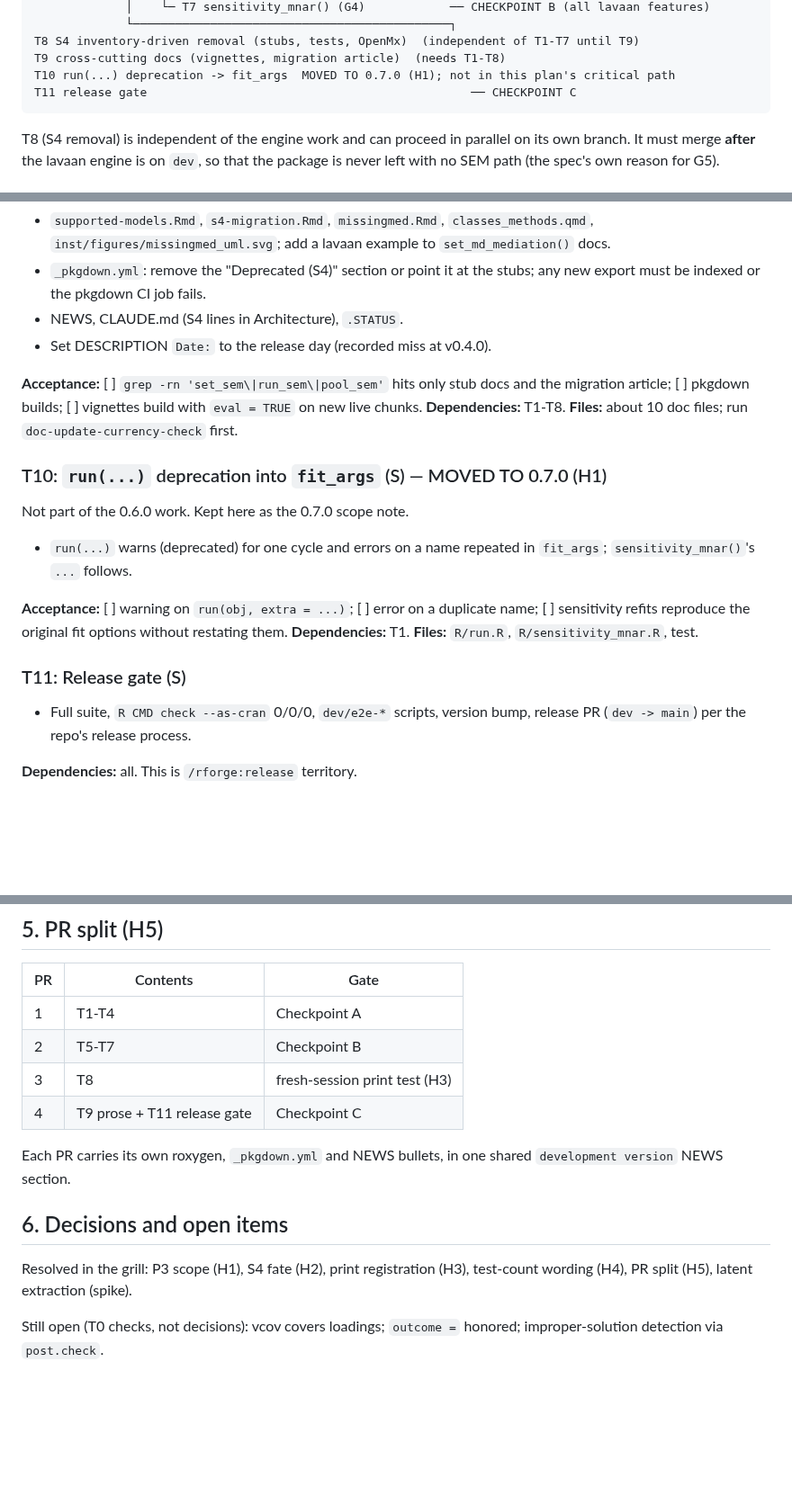
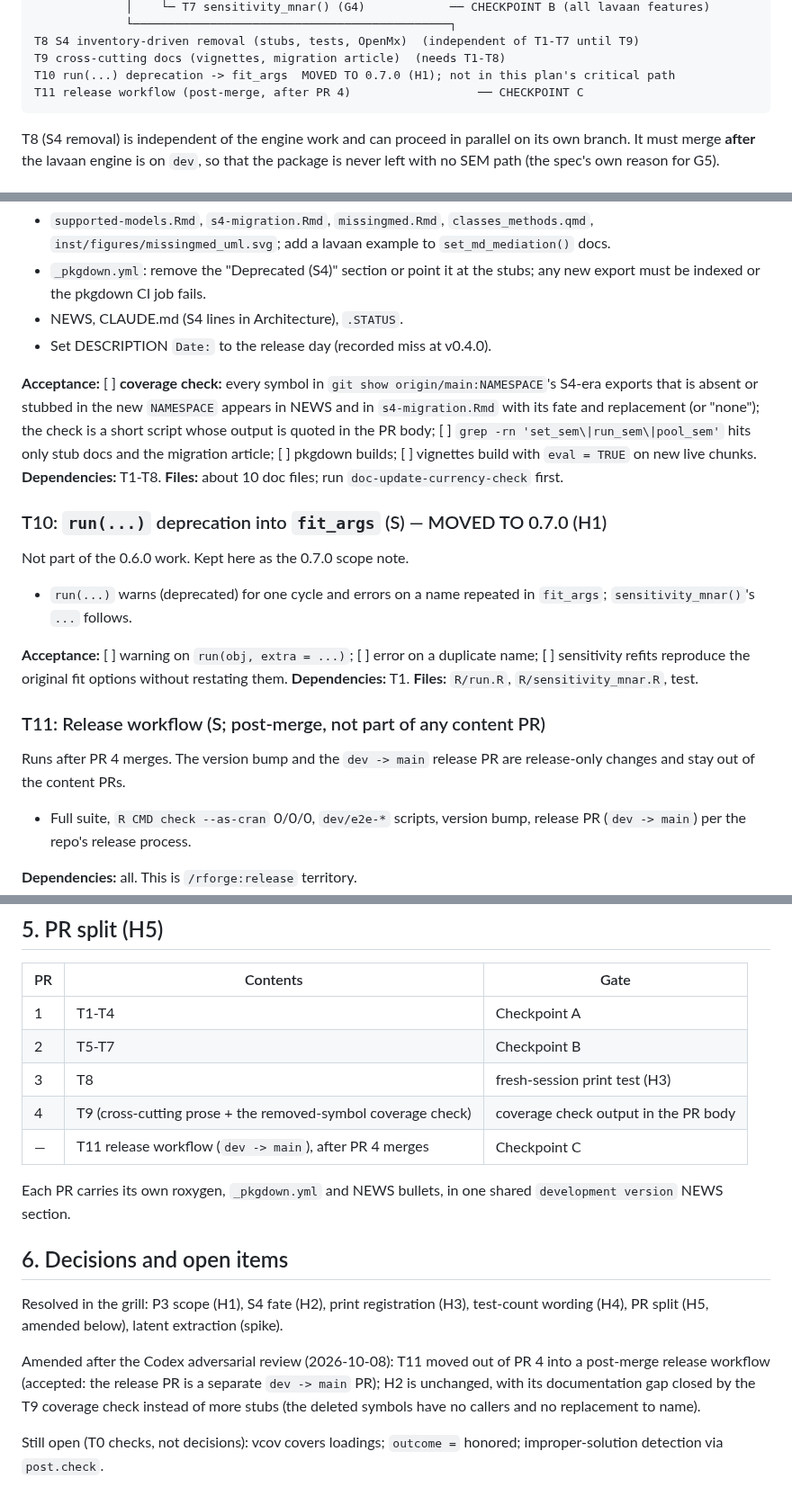
Before and after one commit to Data-Wise/missingmed, a Markdown page: docs/specs/PLAN-s7-sem-engine-2026-10-08.md, 3 parts joined by grey strips. Shown at 90% size. Rendered like a GitHub page; blank space fills up the shorter version.

Commit message:
docs(spec): amend the SEM engine plan after the adversarial review
T11 (version bump, dev -> main) becomes a post-merge release workflow, so
PR 4 is T9 only. H2 stands; T8/T9 now require every removed export to appear
in NEWS and the migration article, checked against origin/main's NAMESPACE.
Spec Q4 leftover wording fixed.

Co-Authored-By: Claude Sonnet 5.5 <noreply@anthropic.com>

````diff
--- a/docs/specs/PLAN-s7-sem-engine-2026-10-08.md
+++ b/docs/specs/PLAN-s7-sem-engine-2026-10-08.md
@@ -40,7 +40,7 @@ T0 decisions + spikes
 T8 S4 inventory-driven removal (stubs, tests, OpenMx)  (independent of T1-T7 until T9)
 T9 cross-cutting docs (vignettes, migration article)  (needs T1-T8)
 T10 run(...) deprecation -> fit_args  MOVED TO 0.7.0 (H1); not in this plan's critical path
-T11 release gate                                              ── CHECKPOINT C
+T11 release workflow (post-merge, after PR 4)                  ── CHECKPOINT C
 ```
 
 T8 (S4 removal) is independent of the engine work and can proceed in parallel on its own branch. It must merge **after** the lavaan engine is on `dev`, so that the package is never left with no SEM path (the spec's own reason for G5).
@@ -167,7 +169,7 @@ Per H5, each PR already carries its own roxygen, `_pkgdown.yml` and NEWS bullets
 - NEWS, CLAUDE.md (S4 lines in Architecture), `.STATUS`.
 - Set DESCRIPTION `Date:` to the release day (recorded miss at v0.4.0).
 
-**Acceptance:** [ ] `grep -rn 'set_sem\|run_sem\|pool_sem'` hits only stub docs and the migration article; [ ] pkgdown builds; [ ] vignettes build with `eval = TRUE` on new live chunks.
+**Acceptance:** [ ] **coverage check:** every symbol in `git show origin/main:NAMESPACE`'s S4-era exports that is absent or stubbed in the new `NAMESPACE` appears in NEWS and in `s4-migration.Rmd` with its fate and replacement (or "none"); the check is a short script whose output is quoted in the PR body; [ ] `grep -rn 'set_sem\|run_sem\|pool_sem'` hits only stub docs and the migration article; [ ] pkgdown builds; [ ] vignettes build with `eval = TRUE` on new live chunks.
 **Dependencies:** T1-T8. **Files:** about 10 doc files; run `doc-update-currency-check` first.
 
 ### T10: `run(...)` deprecation into `fit_args` (S) — MOVED TO 0.7.0 (H1)
@@ -179,7 +181,9 @@ Not part of the 0.6.0 work. Kept here as the 0.7.0 scope note.
 **Acceptance:** [ ] warning on `run(obj, extra = ...)`; [ ] error on a duplicate name; [ ] sensitivity refits reproduce the original fit options without restating them.
 **Dependencies:** T1. **Files:** `R/run.R`, `R/sensitivity_mnar.R`, test.
 
-### T11: Release gate (S)
+### T11: Release workflow (S; post-merge, not part of any content PR)
+
+Runs after PR 4 merges. The version bump and the `dev -> main` release PR are release-only changes and stay out of the content PRs.
 
 - Full suite, `R CMD check --as-cran` 0/0/0, `dev/e2e-*` scripts, version bump, release PR (`dev -> main`) per the repo's release process.
 
@@ -208,12 +212,15 @@ Not part of the 0.6.0 work. Kept here as the 0.7.0 scope note.
 | 1 | T1-T4 | Checkpoint A |
 | 2 | T5-T7 | Checkpoint B |
 | 3 | T8 | fresh-session print test (H3) |
-| 4 | T9 prose + T11 release gate | Checkpoint C |
+| 4 | T9 (cross-cutting prose + the removed-symbol coverage check) | coverage check output in the PR body |
+| — | T11 release workflow (`dev -> main`), after PR 4 merges | Checkpoint C |
 
 Each PR carries its own roxygen, `_pkgdown.yml` and NEWS bullets, in one shared `development version` NEWS section.
 
 ## 6. Decisions and open items
 
-Resolved in the grill: P3 scope (H1), S4 fate (H2), print registration (H3), test-count wording (H4), PR split (H5), latent extraction (spike).
+Resolved in the grill: P3 scope (H1), S4 fate (H2), print registration (H3), test-count wording (H4), PR split (H5, amended below), latent extraction (spike).
+
+Amended after the Codex adversarial review (2026-10-08): T11 moved out of PR 4 into a post-merge release workflow (accepted: the release PR is a separate `dev -> main` PR); H2 is unchanged, with its documentation gap closed by the T9 coverage check instead of more stubs (the deleted symbols have no callers and no replacement to name).
 
 Still open (T0 checks, not decisions): vcov covers loadings; `outcome =` honored; improper-solution detection via `post.check`.
````
Also changed, not shown: other parts of docs/specs/PLAN-s7-sem-engine-2026-10-08.md (+2 -0 lines), docs/specs/GRILL-s7-sem-engine-plan-2026-10-08.md (+5 -0 lines), docs/specs/SPEC-s7-sem-engine-2026-09-23.md (+1 -1 lines).
